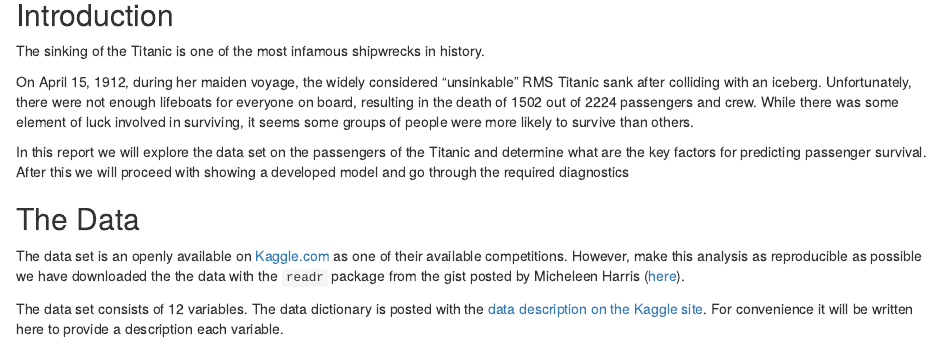
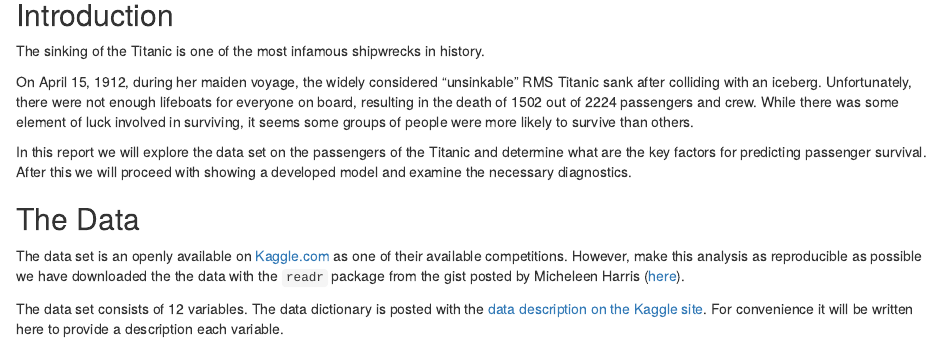
Before and after one commit to benyamindsmith/Math6622, an R Markdown document (Math 6622 project.Rmd): the page in a window 1100 px wide, from 140 px down. Rendered offline with R 4.5, knitr and Pandoc, with nearby package versions; some code elsewhere in the file could not run offline.

Commit message:
Math 622 project.Rmd

```diff
--- a/Math 6622 project.Rmd
+++ b/Math 6622 project.Rmd
@@ -10,7 +10,7 @@ The sinking of the Titanic is one of the most infamous shipwrecks in history.
 
   On April 15, 1912, during her maiden voyage, the widely considered “unsinkable” RMS Titanic sank after colliding with an iceberg. Unfortunately, there were not enough lifeboats for everyone on board, resulting in the death of 1502 out of 2224 passengers and crew. While there was some element of luck involved in surviving, it seems some groups of people were more likely to survive than others.
 
-  In this report we will explore the data set on the passengers of the Titanic and determine what are the key factors for predicting passenger survival. After this we will proceed with showing a developed model and go through the required diagnostics
+  In this report we will explore the data set on the passengers of the Titanic and determine what are the key factors for predicting passenger survival. After this we will proceed with showing a developed model and examine the necessary diagnostics.
 
 ## The Data
 
```
